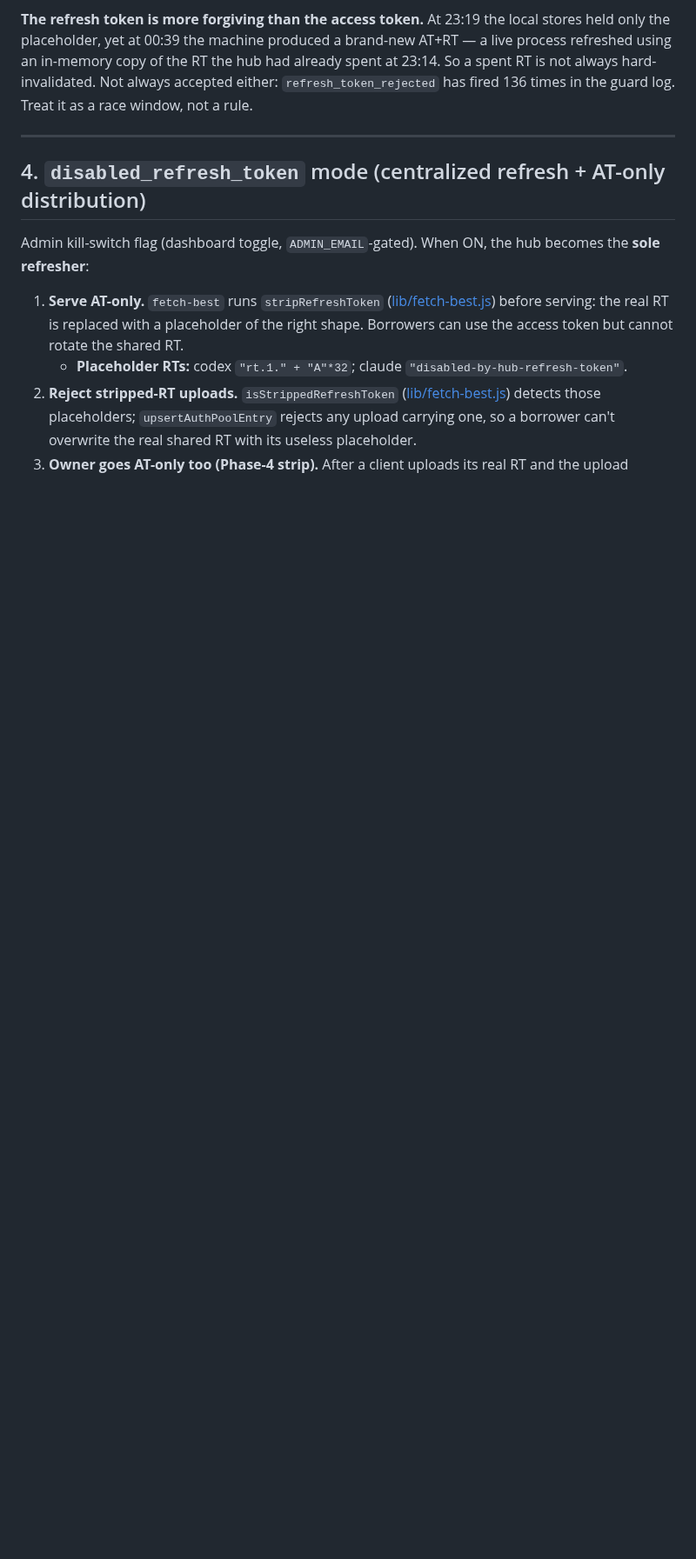
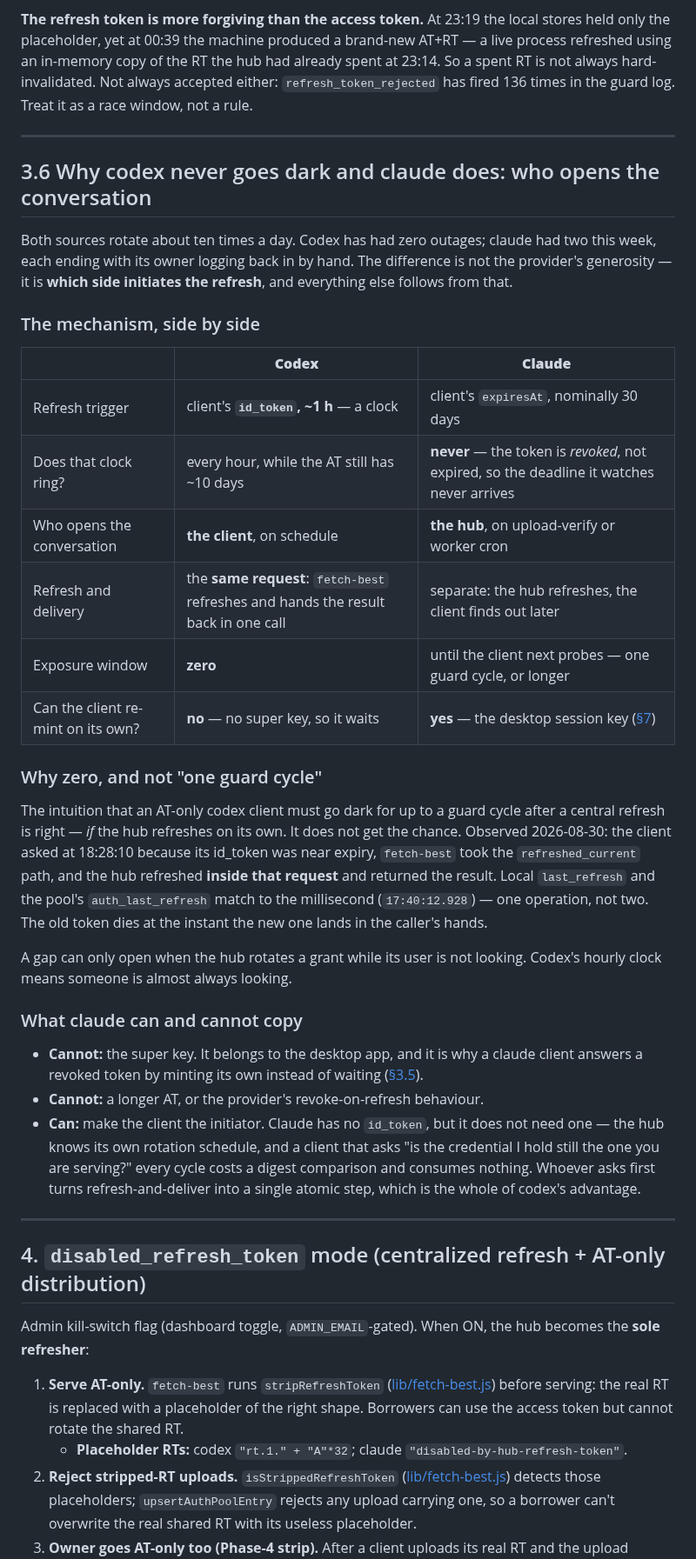
Before and after one commit to callzhang/quota-report-hub, a Markdown page: AUTH_TOKENS.md, the part around one of its changes. Shown at 87% size. Drawn GitHub-style; blank space fills up the shorter version.

Commit message:
docs: record why codex never goes dark and claude does
Both sources rotate about ten times a day. Codex has had zero outages; claude had
two this week, each ended by its owner logging back in by hand. Nothing in the
docs explained the asymmetry, and the obvious guesses are all wrong: it is not
the 10-day access token, not provider generosity, and not that codex is better
behaved.

It is which side opens the conversation. Codex's id_token expires hourly, so the
CLIENT asks for a refresh while its access token still has days left; fetch-best
then refreshes and returns the result in the same request, and the old token dies
at the instant the new one lands in the caller's hands. Measured 2026-08-30: the
client asked at 18:28:10 on its id_token schedule, and local last_refresh matches
the pool's auth_last_refresh to the millisecond — one operation, not two.

Claude has no such clock. Its expiresAt says 30 days while the token is revoked
long before, so the deadline the client watches never arrives; the HUB initiates,
and the client discovers the loss afterwards by taking a 401. That is the whole
gap. It also explains the intuition that an AT-only codex client should go dark
for up to a guard cycle after a central refresh — true, but the hub never gets to
rotate a codex grant unobserved, because someone is always about to ask.

New §3.6 lays the two mechanisms side by side and separates what claude can copy
(make the client the initiator — no id_token needed, a digest comparison is
enough) from what it cannot (the desktop super key, the AT lifetime, the
provider's revoke-on-refresh). §1 now also says what an id_token IS: aud is the
client, not the API, so it can never break an API call — it is an alarm clock.

Co-Authored-By: Claude Opus 5 <noreply@anthropic.com>

```diff
--- a/AUTH_TOKENS.md
+++ b/AUTH_TOKENS.md
@@ -247,6 +254,48 @@ placeholder, yet at 00:39 the machine produced a brand-new AT+RT — a live proc
 in-memory copy of the RT the hub had already spent at 23:14. So a spent RT is not always hard-invalidated.
 Not always accepted either: `refresh_token_rejected` has fired 136 times in the guard log. Treat it as a
 race window, not a rule.
+
+---
+
+## 3.6 Why codex never goes dark and claude does: who opens the conversation
+
+Both sources rotate about ten times a day. Codex has had zero outages; claude had two this week, each
+ending with its owner logging back in by hand. The difference is not the provider's generosity — it is
+**which side initiates the refresh**, and everything else follows from that.
+
+### The mechanism, side by side
+
+| | **Codex** | **Claude** |
+|---|---|---|
+| Refresh trigger | client's **`id_token`, ~1 h** — a clock | client's `expiresAt`, nominally 30 days |
+| Does that clock ring? | every hour, while the AT still has ~10 days | **never** — the token is *revoked*, not expired, so the deadline it watches never arrives |
+| Who opens the conversation | **the client**, on schedule | **the hub**, on upload-verify or worker cron |
+| Refresh and delivery | the **same request**: `fetch-best` refreshes and hands the result back in one call | separate: the hub refreshes, the client finds out later |
+| Exposure window | **zero** | until the client next probes — one guard cycle, or longer |
+| Can the client re-mint on its own? | **no** — no super key, so it waits | **yes** — the desktop session key ([§7](#7-claude-desktop-vs-the-cli)) |
+
+### Why zero, and not "one guard cycle"
+
+The intuition that an AT-only codex client must go dark for up to a guard cycle after a central
+refresh is right — *if* the hub refreshes on its own. It does not get the chance. Observed
+2026-08-30: the client asked at 18:28:10 because its id_token was near expiry, `fetch-best` took the
+`refreshed_current` path, and the hub refreshed **inside that request** and returned the result.
+Local `last_refresh` and the pool's `auth_last_refresh` match to the millisecond
+(`17:40:12.928`) — one operation, not two. The old token dies at the instant the new one lands in the
+caller's hands.
+
+A gap can only open when the hub rotates a grant while its user is not looking. Codex's hourly clock
+means someone is almost always looking.
+
+### What claude can and cannot copy
+
+- **Cannot:** the super key. It belongs to the desktop app, and it is why a claude client answers a
+  revoked token by minting its own instead of waiting ([§3.5](#35-refreshing-revokes-the-access-tokens-already-issued-measured-2026-08-28)).
+- **Cannot:** a longer AT, or the provider's revoke-on-refresh behaviour.
+- **Can:** make the client the initiator. Claude has no `id_token`, but it does not need one — the hub
+  knows its own rotation schedule, and a client that asks "is the credential I hold still the one you
+  are serving?" every cycle costs a digest comparison and consumes nothing. Whoever asks first turns
+  refresh-and-deliver into a single atomic step, which is the whole of codex's advantage.
 
 ---
 
```
Also changed, not shown: other parts of AUTH_TOKENS.md (+8 -1 lines), SYSTEM_DESIGN.md (+1 -1 lines).
